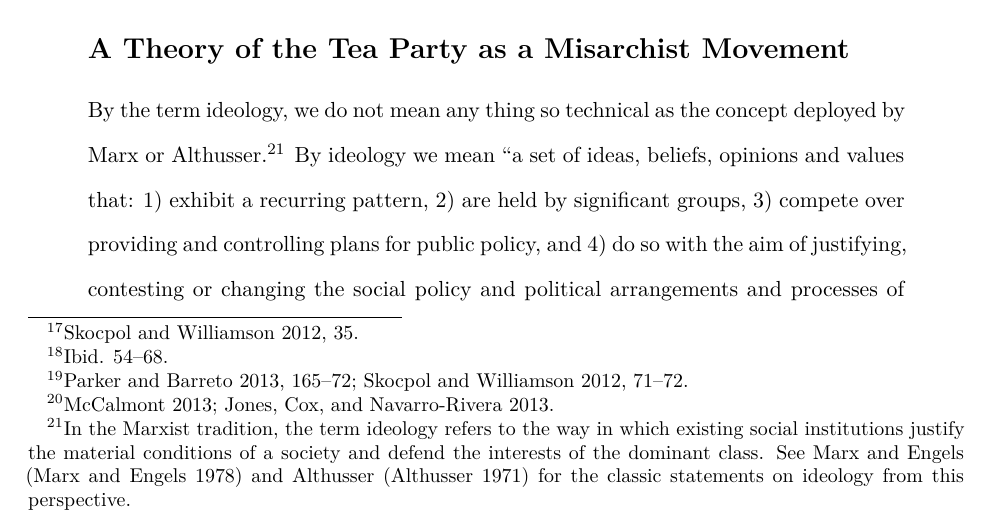
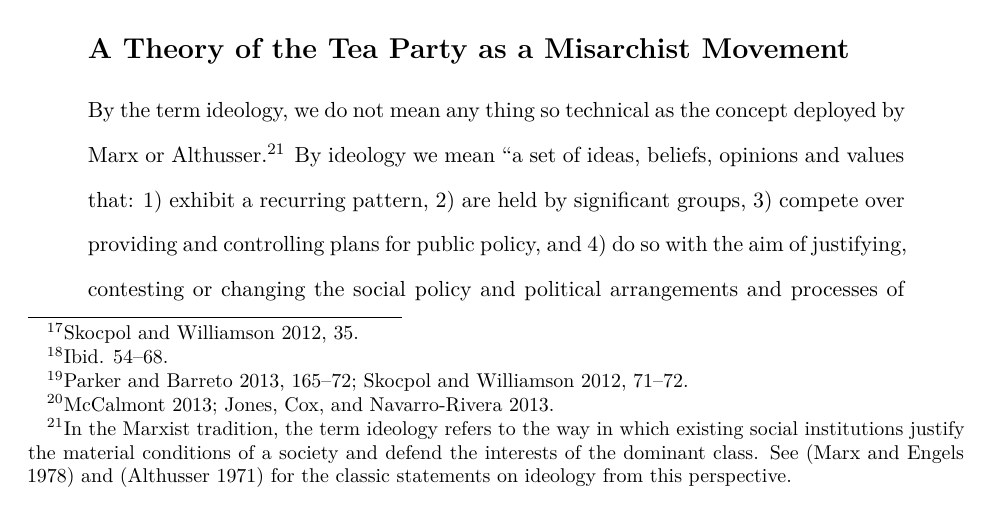
Before and after one commit to jmrphy/misarchism, an R Markdown document (article/misarchism.Rmd): part of page 6 of 40, cut so that both start at the same text. Rendered offline with R 4.5, knitr and Pandoc, then LaTeX, with nearby package versions; some code elsewhere in the file could not run offline.

Commit message:
removed c b cites and marx althuseer

```diff
--- a/article/misarchism.Rmd
+++ b/article/misarchism.Rmd
@@ -46,7 +46,7 @@ This synthesis can lead to some apparent contradictions in policy preferences. F
 
 ## A Theory of the Tea Party as a Misarchist Movement
 
-By the term ideology, we do not mean any thing so technical as the concept deployed by Marx or Althusser.^[In the Marxist tradition, the term ideology refers to the way in which existing social institutions justify the material conditions of a society and defend the interests of the dominant class. See Marx and Engels [@marx_marx-engels_1978] and Althusser [@althusser_ideology_1971] for the classic statements on ideology from this perspective.] By ideology we mean “a set of ideas, beliefs, opinions and values that: 1) exhibit a recurring pattern, 2) are held by significant groups, 3) compete over providing and controlling plans for public policy, and 4) do so with the aim of justifying, contesting or changing the social policy and political arrangements and processes of a political community" [@freeden_ideology_2003, 100.]. Existing research on the Tea Party has downplayed the ideological dimension. Parker and Barreto in their research control for ideology as one possible factor in Tea Party support and find that it is not statistically significant [@parkerchange2013, 100.]. Others have argued that the Tea Party does not have a coherent ideology. Instead it is more a product of top-down organization via well-funded PACs, wealthy individuals such as the Koch brothers, and media support through venues such as Fox News [@lo_astroturf_2012.].
+By the term ideology, we do not mean any thing so technical as the concept deployed by Marx or Althusser.^[In the Marxist tradition, the term ideology refers to the way in which existing social institutions justify the material conditions of a society and defend the interests of the dominant class. See [@marx_marx-engels_1978] and [@althusser_ideology_1971] for the classic statements on ideology from this perspective.] By ideology we mean “a set of ideas, beliefs, opinions and values that: 1) exhibit a recurring pattern, 2) are held by significant groups, 3) compete over providing and controlling plans for public policy, and 4) do so with the aim of justifying, contesting or changing the social policy and political arrangements and processes of a political community" [@freeden_ideology_2003, 100.]. Existing research on the Tea Party has downplayed the ideological dimension. Parker and Barreto in their research control for ideology as one possible factor in Tea Party support and find that it is not statistically significant [@parkerchange2013, 100.]. Others have argued that the Tea Party does not have a coherent ideology. Instead it is more a product of top-down organization via well-funded PACs, wealthy individuals such as the Koch brothers, and media support through venues such as Fox News [@lo_astroturf_2012.].
 
 One reason most scholars of the Tea Party neglect the possibility of an ideological basis for Tea Party support is the influential current of scholarship which suggests the general public is not characterized by coherent belief systems [@Converse:1964bk; @campbell1980american; @lewis2009american.]. An overarching argument in this current is that most citizens’ attitudes do not reflect enough information, stability, or consistency to be considered ideological. Given such findings, how could a certain ideology help to explain Tea Party support? A burgeoning research agenda in political psychology suggests that political attitudes are indeed characterized by substantial, underlying psychological differences which correlate with ideological self-placement [@Graham:2009er; @Haidt:2012vc; @goren_voter_2013.]. Haidt argues that the difference between liberals, conservatives and libertarians in the U.S. is that their moral systems are based on different psychological foundations [@Graham:2009er; @Haidt:2012vc.]. In a similar vein, Goren demonstrates that voters do not vote on liberal-conservative predispositions but rather genuine policy principles, namely, limited government, traditional morality, and military strength [@goren_voter_2013.]. Our argument is that misarchism is a particular combination of precisely such policy principles, a combination which represents a unique source of Tea Party support and is distinct from other ideological currents prominent on the contemporary American right, namely conventional conservatism and libertarianism.
 
```
Also changed, not shown: article/misarchism.pdf, article/misarchism.tex, 2 other files.
